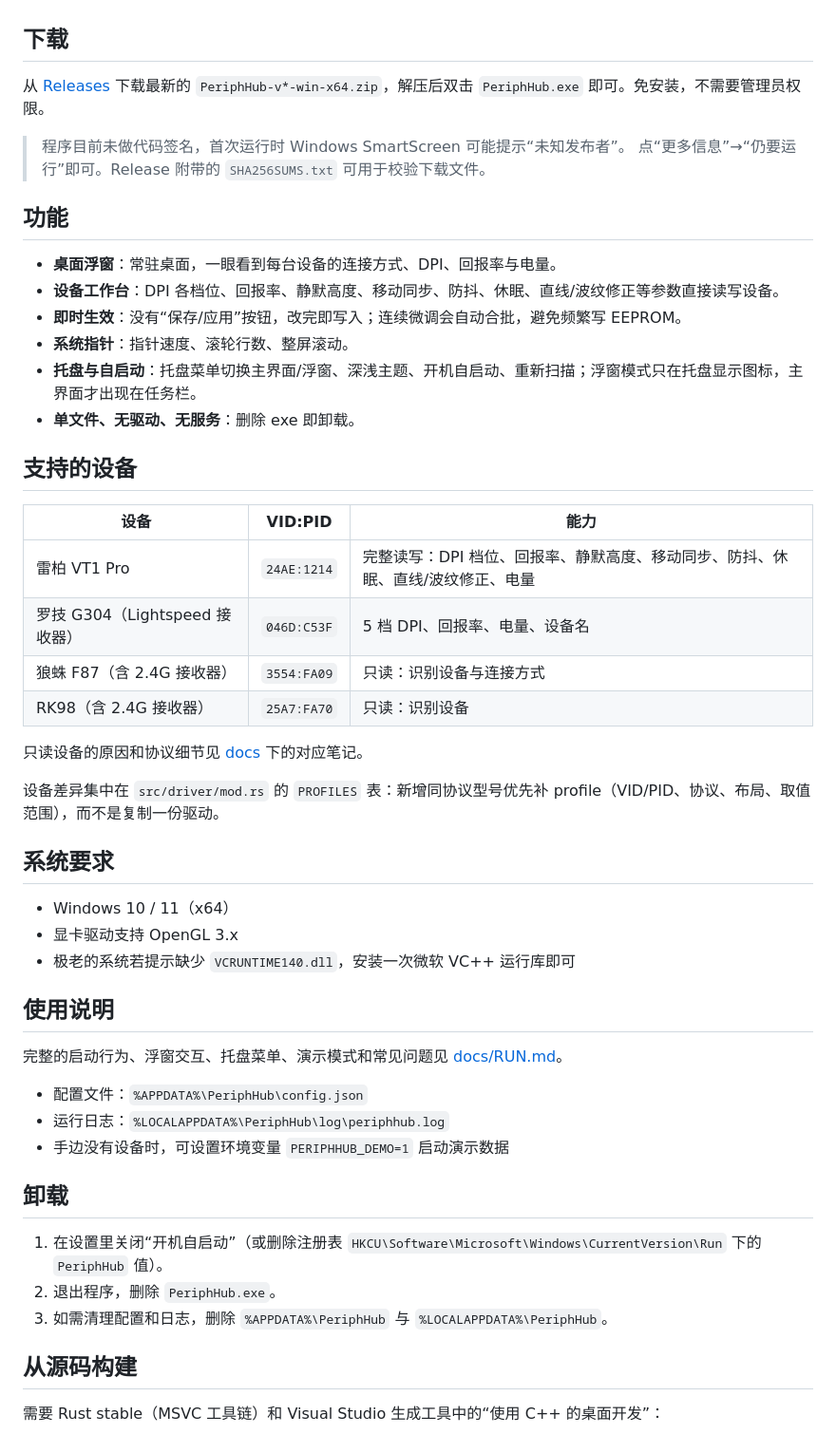
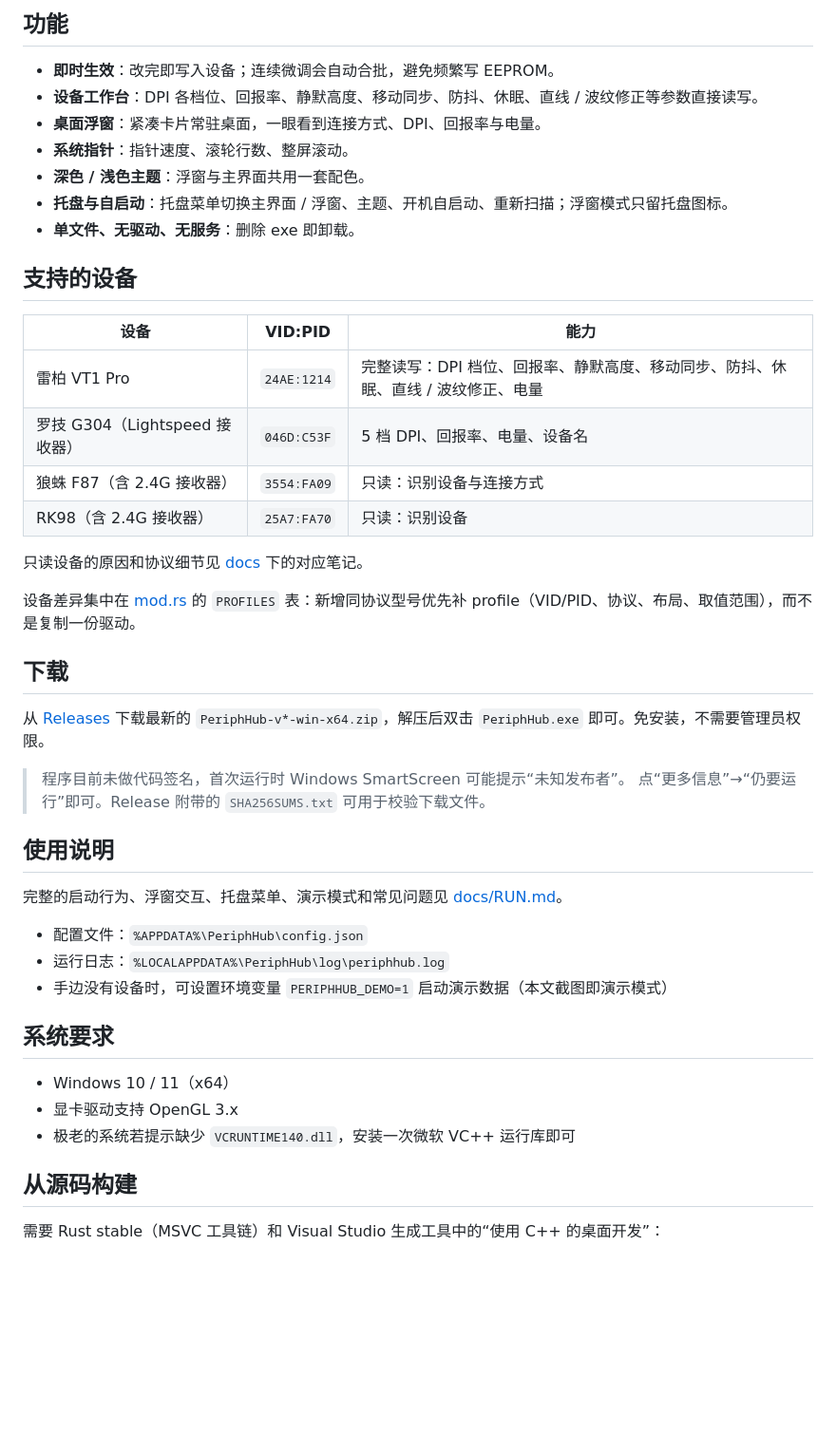
Before and after one commit to qiuyongjun/PeriphHub, a Markdown page: README.md, the part around one of its changes. Shown at 95% size. Rendered like a GitHub page; blank space fills up the shorter version.

```diff
--- a/README.md
+++ b/README.md
@@ -4,3 +33,25 @@ Windows 桌面外设配置面板。不安装厂商驱动、不运行后台服务
+## 功能
+
+- **即时生效**：改完即写入设备；连续微调会自动合批，避免频繁写 EEPROM。
+- **设备工作台**：DPI 各档位、回报率、静默高度、移动同步、防抖、休眠、直线 / 波纹修正等参数直接读写。
+- **桌面浮窗**：紧凑卡片常驻桌面，一眼看到连接方式、DPI、回报率与电量。
+- **系统指针**：指针速度、滚轮行数、整屏滚动。
+- **深色 / 浅色主题**：浮窗与主界面共用一套配色。
+- **托盘与自启动**：托盘菜单切换主界面 / 浮窗、主题、开机自启动、重新扫描；浮窗模式只留托盘图标。
+- **单文件、无驱动、无服务**：删除 exe 即卸载。
+
+## 支持的设备
+
+| 设备 | VID:PID | 能力 |
+| --- | --- | --- |
+| 雷柏 VT1 Pro | `24AE:1214` | 完整读写：DPI 档位、回报率、静默高度、移动同步、防抖、休眠、直线 / 波纹修正、电量 |
+| 罗技 G304（Lightspeed 接收器） | `046D:C53F` | 5 档 DPI、回报率、电量、设备名 |
+| 狼蛛 F87（含 2.4G 接收器） | `3554:FA09` | 只读：识别设备与连接方式 |
+| RK98（含 2.4G 接收器） | `25A7:FA70` | 只读：识别设备 |
+
+只读设备的原因和协议细节见 [docs](docs/) 下的对应笔记。
+
+设备差异集中在 [mod.rs](src/driver/mod.rs) 的 `PROFILES` 表：新增同协议型号优先补 profile（VID/PID、协议、布局、取值范围），而不是复制一份驱动。
 
 ## 下载
 
@@ -10,47 +61,19 @@ Windows 桌面外设配置面板。不安装厂商驱动、不运行后台服务
 > 程序目前未做代码签名，首次运行时 Windows SmartScreen 可能提示“未知发布者”。
 > 点“更多信息”→“仍要运行”即可。Release 附带的 `SHA256SUMS.txt` 可用于校验下载文件。
 
-## 功能
+## 使用说明
 
-- **桌面浮窗**：常驻桌面，一眼看到每台设备的连接方式、DPI、回报率与电量。
-- **设备工作台**：DPI 各档位、回报率、静默高度、移动同步、防抖、休眠、直线/波纹修正等参数直接读写设备。
-- **即时生效**：没有“保存/应用”按钮，改完即写入；连续微调会自动合批，避免频繁写 EEPROM。
-- **系统指针**：指针速度、滚轮行数、整屏滚动。
-- **托盘与自启动**：托盘菜单切换主界面/浮窗、深浅主题、开机自启动、重新扫描；浮窗模式只在托盘显示图标，主界面才出现在任务栏。
-- **单文件、无驱动、无服务**：删除 exe 即卸载。
+完整的启动行为、浮窗交互、托盘菜单、演示模式和常见问题见 [docs/RUN.md](docs/RUN.md)。
 
-## 支持的设备
-
-| 设备 | VID:PID | 能力 |
-| --- | --- | --- |
-| 雷柏 VT1 Pro | `24AE:1214` | 完整读写：DPI 档位、回报率、静默高度、移动同步、防抖、休眠、直线/波纹修正、电量 |
-| 罗技 G304（Lightspeed 接收器） | `046D:C53F` | 5 档 DPI、回报率、电量、设备名 |
-| 狼蛛 F87（含 2.4G 接收器） | `3554:FA09` | 只读：识别设备与连接方式 |
-| RK98（含 2.4G 接收器） | `25A7:FA70` | 只读：识别设备 |
-
-只读设备的原因和协议细节见 [docs](docs/) 下的对应笔记。
-
-设备差异集中在 `src/driver/mod.rs` 的 `PROFILES` 表：新增同协议型号优先补 profile（VID/PID、协议、布局、取值范围），而不是复制一份驱动。
+- 配置文件：`%APPDATA%\PeriphHub\config.json`
+- 运行日志：`%LOCALAPPDATA%\PeriphHub\log\periphhub.log`
+- 手边没有设备时，可设置环境变量 `PERIPHHUB_DEMO=1` 启动演示数据（本文截图即演示模式）
 
 ## 系统要求
 
 - Windows 10 / 11（x64）
 - 显卡驱动支持 OpenGL 3.x
 - 极老的系统若提示缺少 `VCRUNTIME140.dll`，安装一次微软 VC++ 运行库即可
-
-## 使用说明
-
-完整的启动行为、浮窗交互、托盘菜单、演示模式和常见问题见 [docs/RUN.md](docs/RUN.md)。
-
-- 配置文件：`%APPDATA%\PeriphHub\config.json`
-- 运行日志：`%LOCALAPPDATA%\PeriphHub\log\periphhub.log`
-- 手边没有设备时，可设置环境变量 `PERIPHHUB_DEMO=1` 启动演示数据
-
-## 卸载
-
-1. 在设置里关闭“开机自启动”（或删除注册表 `HKCU\Software\Microsoft\Windows\CurrentVersion\Run` 下的 `PeriphHub` 值）。
-2. 退出程序，删除 `PeriphHub.exe`。
-3. 如需清理配置和日志，删除 `%APPDATA%\PeriphHub` 与 `%LOCALAPPDATA%\PeriphHub`。
 
 ## 从源码构建
 
```
Also changed, not shown: other parts of README.md (+36 -1 lines), docs/images/config.png (added), docs/images/main.png (added), docs/images/mini.png (added), docs/images/settings.png (added).
